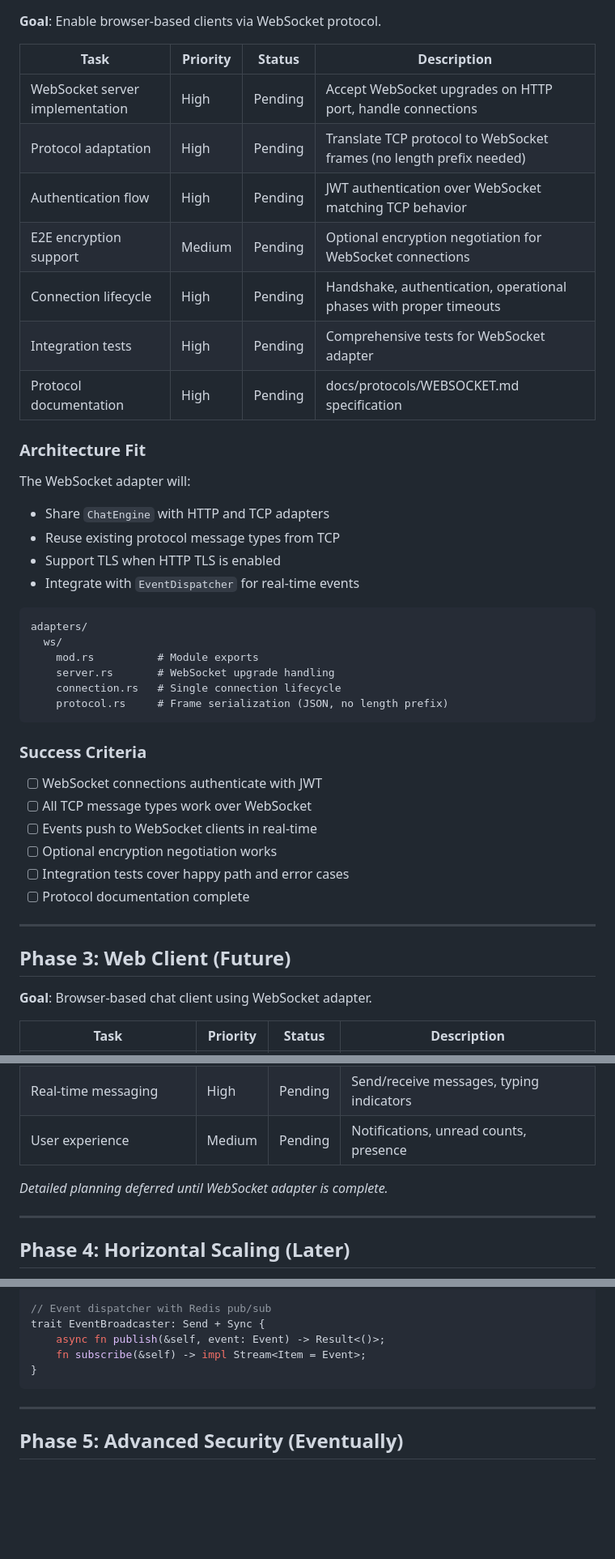
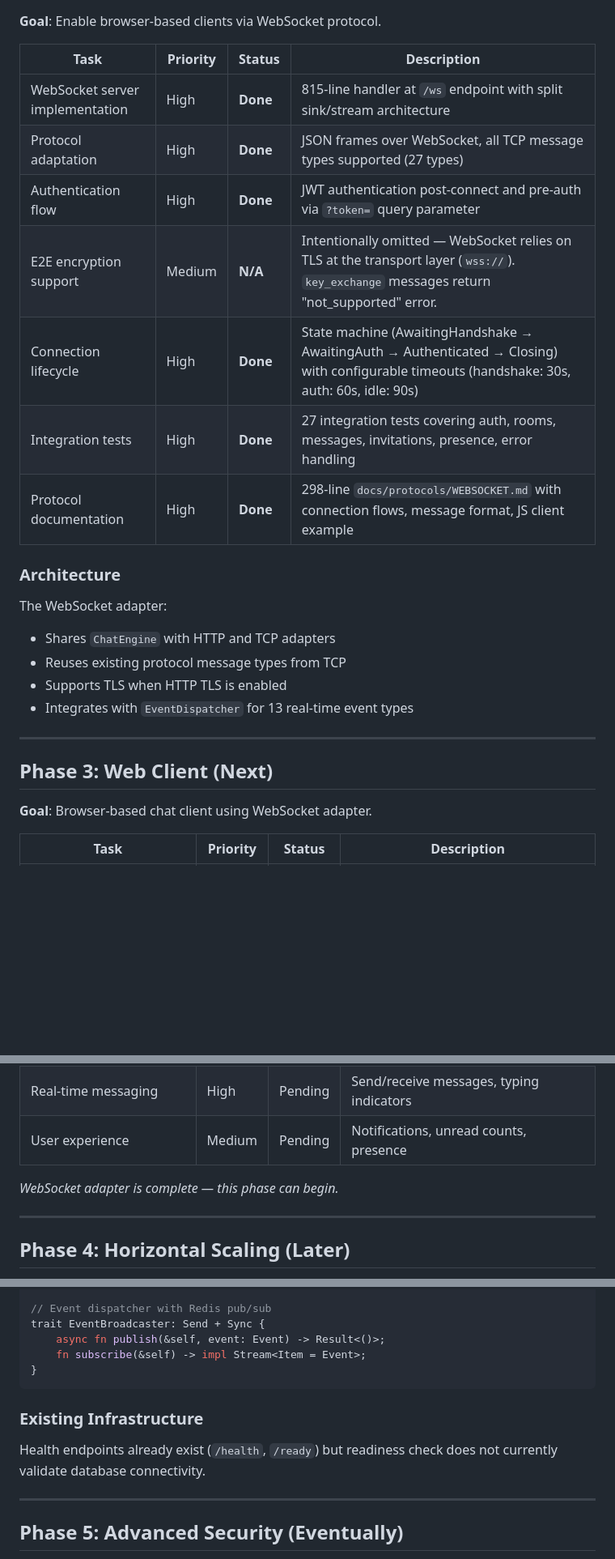
Before and after one commit to berrym/lair-chat, a Markdown page: docs/ROADMAP.md, 3 parts joined by grey strips. Shown at 81% size. Rendered like a GitHub page; blank space fills up the shorter version.

Commit message:
docs: update roadmap to reflect current implementation status
Phase 1: mark InvitationReceived event, online status, rate limiting,
and connection limits as done. Mark metrics as partial and profile
update as stub. Replace success criteria with remaining work checklist.

Phase 2: mark WebSocket adapter as fully complete with implementation
details. Add WebSocket to protocols in current status section.

Add version history entry for v2.0.

````diff
--- a/docs/ROADMAP.md
+++ b/docs/ROADMAP.md
@@ -43,43 +43,25 @@ This document outlines the development roadmap for Lair Chat, organized into pha
 
 | Task | Priority | Status | Description |
 |------|----------|--------|-------------|
-| WebSocket server implementation | High | Pending | Accept WebSocket upgrades on HTTP port, handle connections |
-| Protocol adaptation | High | Pending | Translate TCP protocol to WebSocket frames (no length prefix needed) |
-| Authentication flow | High | Pending | JWT authentication over WebSocket matching TCP behavior |
-| E2E encryption support | Medium | Pending | Optional encryption negotiation for WebSocket connections |
-| Connection lifecycle | High | Pending | Handshake, authentication, operational phases with proper timeouts |
-| Integration tests | High | Pending | Comprehensive tests for WebSocket adapter |
-| Protocol documentation | High | Pending | docs/protocols/WEBSOCKET.md specification |
+| WebSocket server implementation | High | **Done** | 815-line handler at `/ws` endpoint with split sink/stream architecture |
+| Protocol adaptation | High | **Done** | JSON frames over WebSocket, all TCP message types supported (27 types) |
+| Authentication flow | High | **Done** | JWT authentication post-connect and pre-auth via `?token=` query parameter |
+| E2E encryption support | Medium | **N/A** | Intentionally omitted — WebSocket relies on TLS at the transport layer (`wss://`). `key_exchange` messages return "not_supported" error. |
+| Connection lifecycle | High | **Done** | State machine (AwaitingHandshake → AwaitingAuth → Authenticated → Closing) with configurable timeouts (handshake: 30s, auth: 60s, idle: 90s) |
+| Integration tests | High | **Done** | 27 integration tests covering auth, rooms, messages, invitations, presence, error handling |
+| Protocol documentation | High | **Done** | 298-line `docs/protocols/WEBSOCKET.md` with connection flows, message format, JS client example |
 
-### Architecture Fit
+### Architecture
 
-The WebSocket adapter will:
-- Share `ChatEngine` with HTTP and TCP adapters
-- Reuse existing protocol message types from TCP
-- Support TLS when HTTP TLS is enabled
-- Integrate with `EventDispatcher` for real-time events
-
-```
-adapters/
-  ws/
-    mod.rs          # Module exports
-    server.rs       # WebSocket upgrade handling
-    connection.rs   # Single connection lifecycle
-    protocol.rs     # Frame serialization (JSON, no length prefix)
-```
-
-### Success Criteria
-
-- [ ] WebSocket connections authenticate with JWT
-- [ ] All TCP message types work over WebSocket
-- [ ] Events push to WebSocket clients in real-time
-- [ ] Optional encryption negotiation works
-- [ ] Integration tests cover happy path and error cases
-- [ ] Protocol documentation complete
+The WebSocket adapter:
+- Shares `ChatEngine` with HTTP and TCP adapters
+- Reuses existing protocol message types from TCP
+- Supports TLS when HTTP TLS is enabled
+- Integrates with `EventDispatcher` for 13 real-time event types
 
 ---
 
-## Phase 3: Web Client (Future)
+## Phase 3: Web Client (Next)
 
 **Goal**: Browser-based chat client using WebSocket adapter.
 
@@ -91,7 +73,7 @@ adapters/
 | Real-time messaging | High | Pending | Send/receive messages, typing indicators |
 | User experience | Medium | Pending | Notifications, unread counts, presence |
 
-*Detailed planning deferred until WebSocket adapter is complete.*
+*WebSocket adapter is complete — this phase can begin.*
 
 ---
 
@@ -123,6 +105,10 @@ trait EventBroadcaster: Send + Sync {
 }
 ```
 
+### Existing Infrastructure
+
+Health endpoints already exist (`/health`, `/ready`) but readiness check does not currently validate database connectivity.
+
 ---
 
 ## Phase 5: Advanced Security (Eventually)
````
Also changed, not shown: other parts of docs/ROADMAP.md (+15 -14 lines).
